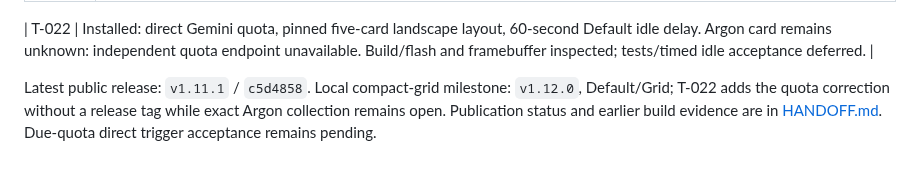
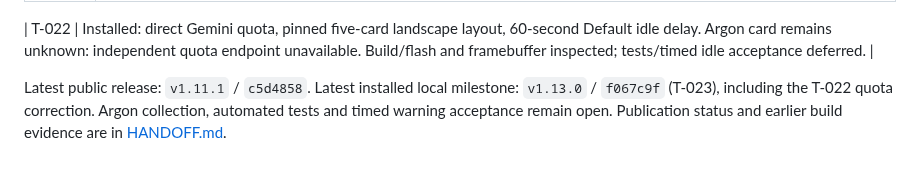
Before and after one commit to zdhoward/AIUsageMonitor, a Markdown page: .tickets/README.md, the part around the change. GitHub-like rendering.

Commit message:
Close quota optimization session with validation and remaining acceptance

```diff
--- a/.tickets/README.md
+++ b/.tickets/README.md
@@ -30,4 +30,4 @@ Tickets T-002 through T-007 are complete in the main checkout. Worker checkout s
 
 | T-022 | Installed: direct Gemini quota, pinned five-card landscape layout, 60-second Default idle delay. Argon card remains unknown: independent quota endpoint unavailable. Build/flash and framebuffer inspected; tests/timed idle acceptance deferred. |
 
-Latest public release: `v1.11.1` / `c5d4858`. Local compact-grid milestone: `v1.12.0`, Default/Grid; T-022 adds the quota correction without a release tag while exact Argon collection remains open. Publication status and earlier build evidence are in [HANDOFF.md](../HANDOFF.md). Due-quota direct trigger acceptance remains pending.
+Latest public release: `v1.11.1` / `c5d4858`. Latest installed local milestone: `v1.13.0` / `f067c9f` (T-023), including the T-022 quota correction. Argon collection, automated tests and timed warning acceptance remain open. Publication status and earlier build evidence are in [HANDOFF.md](../HANDOFF.md).
```
Also changed, not shown: HANDOFF.md (+3 -0 lines).
